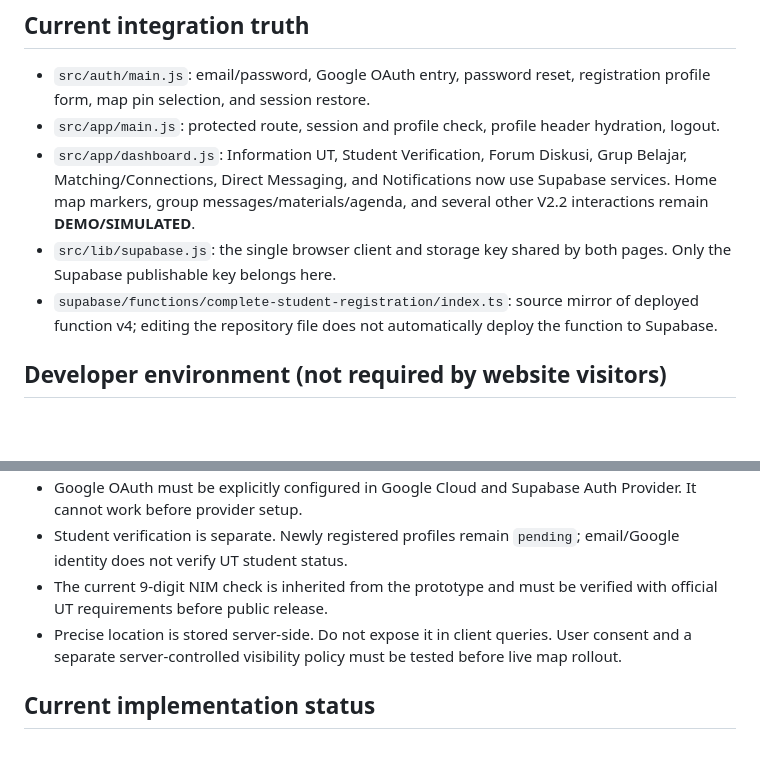
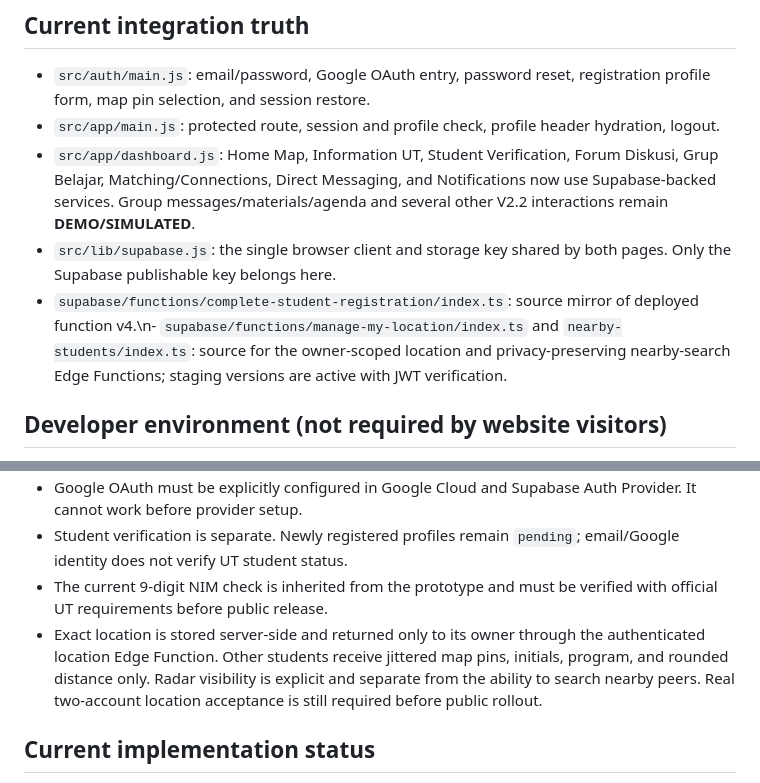
Before and after one commit to ridhobilalhakim-cy/UTConnect, a Markdown page: README.md, 2 parts joined by grey strips. Drawn GitHub-style; blank space fills up the shorter version.

```diff
--- a/README.md
+++ b/README.md
@@ -14,9 +14,9 @@ This is the official consolidated source tree for the current UT Connect staging
 
 - `src/auth/main.js`: email/password, Google OAuth entry, password reset, registration profile form, map pin selection, and session restore.
 - `src/app/main.js`: protected route, session and profile check, profile header hydration, logout.
-- `src/app/dashboard.js`: Information UT, Student Verification, Forum Diskusi, Grup Belajar, Matching/Connections, Direct Messaging, and Notifications now use Supabase services. Home map markers, group messages/materials/agenda, and several other V2.2 interactions remain **DEMO/SIMULATED**.
+- `src/app/dashboard.js`: Home Map, Information UT, Student Verification, Forum Diskusi, Grup Belajar, Matching/Connections, Direct Messaging, and Notifications now use Supabase-backed services. Group messages/materials/agenda and several other V2.2 interactions remain **DEMO/SIMULATED**.
 - `src/lib/supabase.js`: the single browser client and storage key shared by both pages. Only the Supabase publishable key belongs here.
-- `supabase/functions/complete-student-registration/index.ts`: source mirror of deployed function v4; editing the repository file does not automatically deploy the function to Supabase.
+- `supabase/functions/complete-student-registration/index.ts`: source mirror of deployed function v4.\n- `supabase/functions/manage-my-location/index.ts` and `nearby-students/index.ts`: source for the owner-scoped location and privacy-preserving nearby-search Edge Functions; staging versions are active with JWT verification.
 
 ## Developer environment (not required by website visitors)
 
@@ -44,7 +44,7 @@ After deployment, set Supabase Auth Site URL and Redirect URLs to the actual HTT
 - Google OAuth must be explicitly configured in Google Cloud and Supabase Auth Provider. It cannot work before provider setup.
 - Student verification is separate. Newly registered profiles remain `pending`; email/Google identity does not verify UT student status.
 - The current 9-digit NIM check is inherited from the prototype and must be verified with official UT requirements before public release.
-- Precise location is stored server-side. Do not expose it in client queries. User consent and a separate server-controlled visibility policy must be tested before live map rollout.
+- Exact location is stored server-side and returned only to its owner through the authenticated location Edge Function. Other students receive jittered map pins, initials, program, and rounded distance only. Radar visibility is explicit and separate from the ability to search nearby peers. Real two-account location acceptance is still required before public rollout.
 
 ## Current implementation status
 
```
Also changed, not shown: other parts of README.md (+7 -7 lines).
